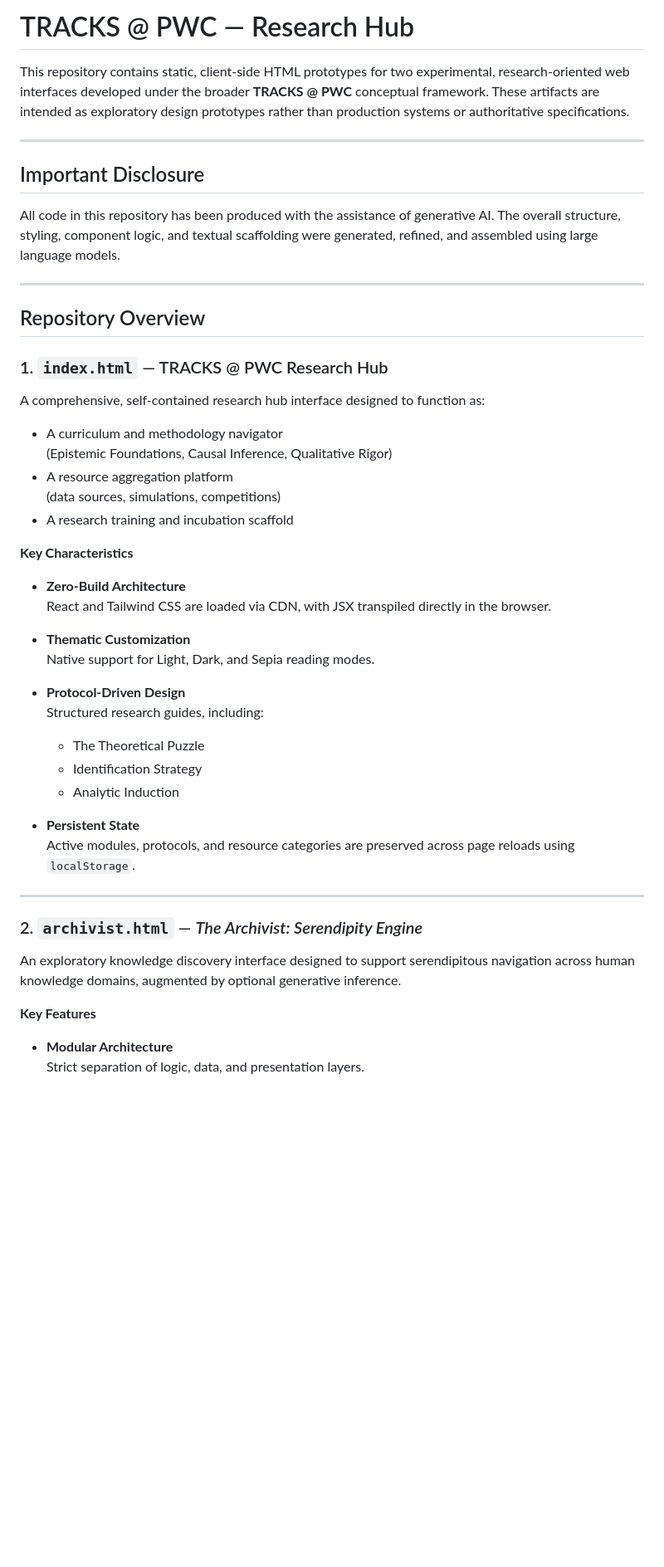
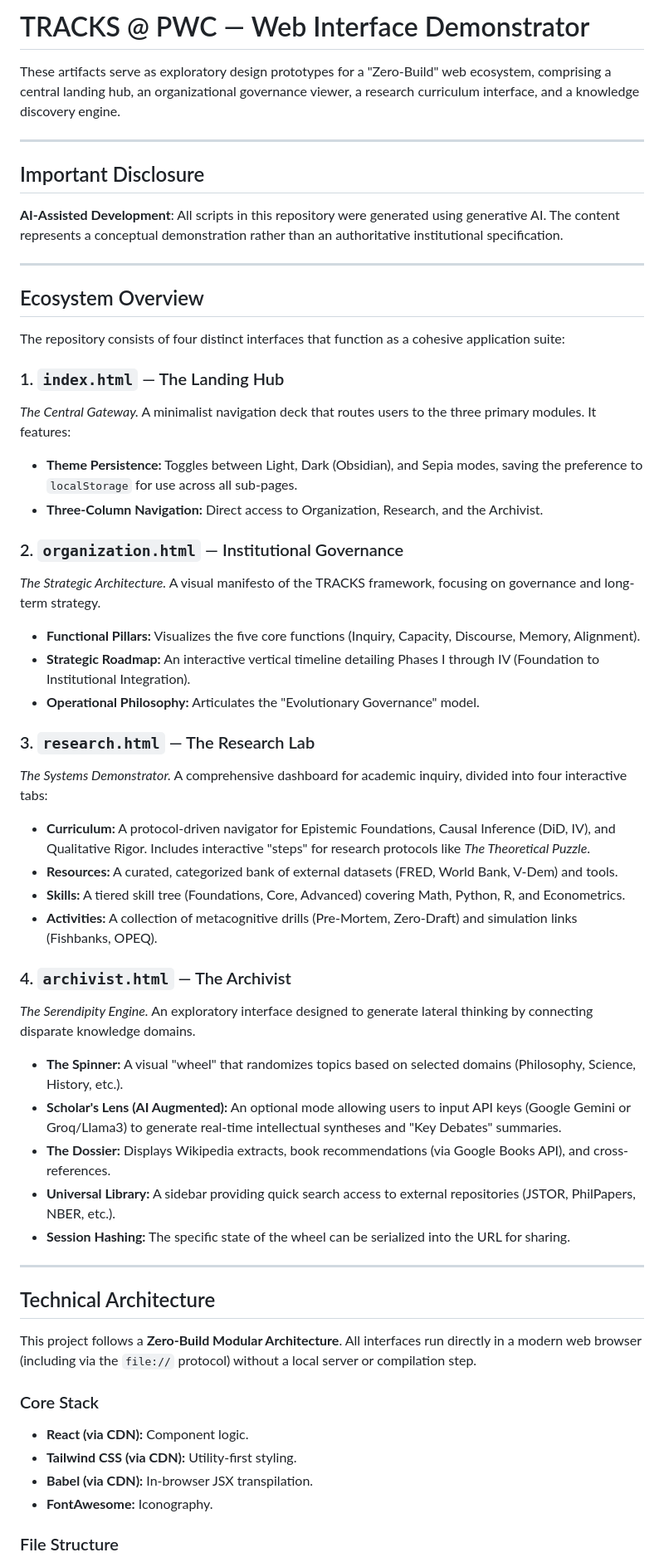
Before and after one commit to k-shaunak/tracks-spec-demo, a Markdown page: README.md, the part around one of its changes. Shown at 83% size. Drawn GitHub-style; blank space fills up the shorter version.

Commit message:
Revise README for Demonstrator Expansion

```diff
--- a/README.md
+++ b/README.md
@@ -1,52 +1,60 @@
-# TRACKS @ PWC — Research Hub
+# TRACKS @ PWC — Web Interface Demonstrator
 
-This repository contains static, client-side HTML prototypes for two experimental, research-oriented web interfaces developed under the broader **TRACKS @ PWC** conceptual framework. These artifacts are intended as exploratory design prototypes rather than production systems or authoritative specifications.
+These artifacts serve as exploratory design prototypes for a "Zero-Build" web ecosystem, comprising a central landing hub, an organizational governance viewer, a research curriculum interface, and a knowledge discovery engine.
 
 ---
 
 ## Important Disclosure
 
-All code in this repository has been produced with the assistance of generative AI. The overall structure, styling, component logic, and textual scaffolding were generated, refined, and assembled using large language models.
+**AI-Assisted Development**: All scripts in this repository were generated using generative AI. The content represents a conceptual demonstration rather than an authoritative institutional specification.
 
 ---
 
-## Repository Overview
+## Ecosystem Overview
 
-### 1. `index.html` — TRACKS @ PWC Research Hub
+The repository consists of four distinct interfaces that function as a cohesive application suite:
 
-A comprehensive, self-contained research hub interface designed to function as:
+### 1. `index.html` — The Landing Hub
+*The Central Gateway.*
+A minimalist navigation deck that routes users to the three primary modules. It features:
+- **Theme Persistence:** Toggles between Light, Dark (Obsidian), and Sepia modes, saving the preference to `localStorage` for use across all sub-pages.
+- **Three-Column Navigation:** Direct access to Organization, Research, and the Archivist.
 
-- A curriculum and methodology navigator
-  (Epistemic Foundations, Causal Inference, Qualitative Rigor)
-- A resource aggregation platform
-  (data sources, simulations, competitions)
-- A research training and incubation scaffold
+### 2. `organization.html` — Institutional Governance
+*The Strategic Architecture.*
+A visual manifesto of the TRACKS framework, focusing on governance and long-term strategy.
+- **Functional Pillars:** Visualizes the five core functions (Inquiry, Capacity, Discourse, Memory, Alignment).
+- **Strategic Roadmap:** An interactive vertical timeline detailing Phases I through IV (Foundation to Institutional Integration).
+- **Operational Philosophy:** Articulates the "Evolutionary Governance" model.
 
-**Key Characteristics**
+### 3. `research.html` — The Research Lab
+*The Systems Demonstrator.*
+A comprehensive dashboard for academic inquiry, divided into four interactive tabs:
+- **Curriculum:** A protocol-driven navigator for Epistemic Foundations, Causal Inference (DiD, IV), and Qualitative Rigor. Includes interactive "steps" for research protocols like *The Theoretical Puzzle*.
+- **Resources:** A curated, categorized bank of external datasets (FRED, World Bank, V-Dem) and tools.
+- **Skills:** A tiered skill tree (Foundations, Core, Advanced) covering Math, Python, R, and Econometrics.
+- **Activities:** A collection of metacognitive drills (Pre-Mortem, Zero-Draft) and simulation links (Fishbanks, OPEQ).
 
-- **Zero-Build Architecture**
-  React and Tailwind CSS are loaded via CDN, with JSX transpiled directly in the browser.
-
-- **Thematic Customization**
-  Native support for Light, Dark, and Sepia reading modes.
-
-- **Protocol-Driven Design**
-  Structured research guides, including:
-  - The Theoretical Puzzle
-  - Identification Strategy
-  - Analytic Induction
-
-- **Persistent State**
-  Active modules, protocols, and resource categories are preserved across page reloads using `localStorage`.
+### 4. `archivist.html` — The Archivist
+*The Serendipity Engine.*
+An exploratory interface designed to generate lateral thinking by connecting disparate knowledge domains.
+- **The Spinner:** A visual "wheel" that randomizes topics based on selected domains (Philosophy, Science, History, etc.).
+- **Scholar's Lens (AI Augmented):** An optional mode allowing users to input API keys (Google Gemini or Groq/Llama3) to generate real-time intellectual syntheses and "Key Debates" summaries.
+- **The Dossier:** Displays Wikipedia extracts, book recommendations (via Google Books API), and cross-references.
+- **Universal Library:** A sidebar providing quick search access to external repositories (JSTOR, PhilPapers, NBER, etc.).
+- **Session Hashing:** The specific state of the wheel can be serialized into the URL for sharing.
 
 ---
 
-### 2. `archivist.html` — *The Archivist: Serendipity Engine*
+## Technical Architecture
 
-An exploratory knowledge discovery interface designed to support serendipitous navigation across human knowledge domains, augmented by optional generative inference.
+This project follows a **Zero-Build Modular Architecture**. All interfaces run directly in a modern web browser (including via the `file://` protocol) without a local server or compilation step.
 
-**Key Features**
+### Core Stack
+- **React (via CDN):** Component logic.
+- **Tailwind CSS (via CDN):** Utility-first styling.
+- **Babel (via CDN):** In-browser JSX transpilation.
+- **FontAwesome:** Iconography.
 
-- **Modular Architecture**
-  Strict separation of logic, data, and presentation layers.
+### File Structure
 
```
Also changed, not shown: other parts of README.md (+24 -64 lines).
